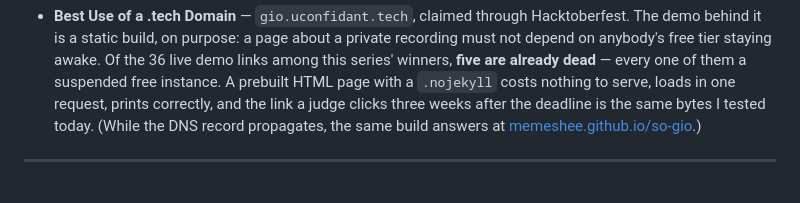
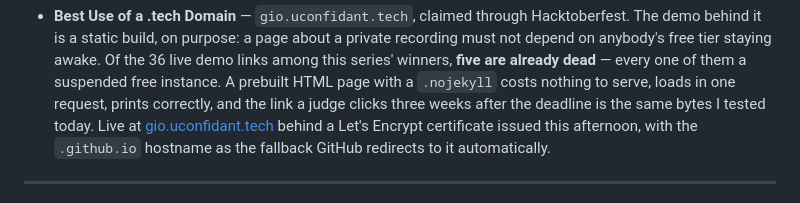
Before and after one commit to memeshee/so-gio, a Markdown page: post/post.md, the part around the change. Drawn GitHub-style.

```diff
--- a/post/post.md
+++ b/post/post.md
@@ -315,8 +315,8 @@ Five categories, each one carrying a real part of the build rather than a logo.
   awake. Of the 36 live demo links among this series' winners, **five are already dead** — every one of them a
   suspended free instance. A prebuilt HTML page with a `.nojekyll` costs nothing to serve, loads in one request,
   prints correctly, and the link a judge clicks three weeks after the deadline is the same bytes I tested today.
-  (While the DNS record propagates, the same build answers at
-  [memeshee.github.io/so-gio](https://memeshee.github.io/so-gio/).)
+  Live at [gio.uconfidant.tech](https://gio.uconfidant.tech/) behind a Let's Encrypt certificate issued this
+  afternoon, with the `.github.io` hostname as the fallback GitHub redirects to it automatically.
 
 ---
 
```
Also changed, not shown: README.md (+11 -8 lines).
